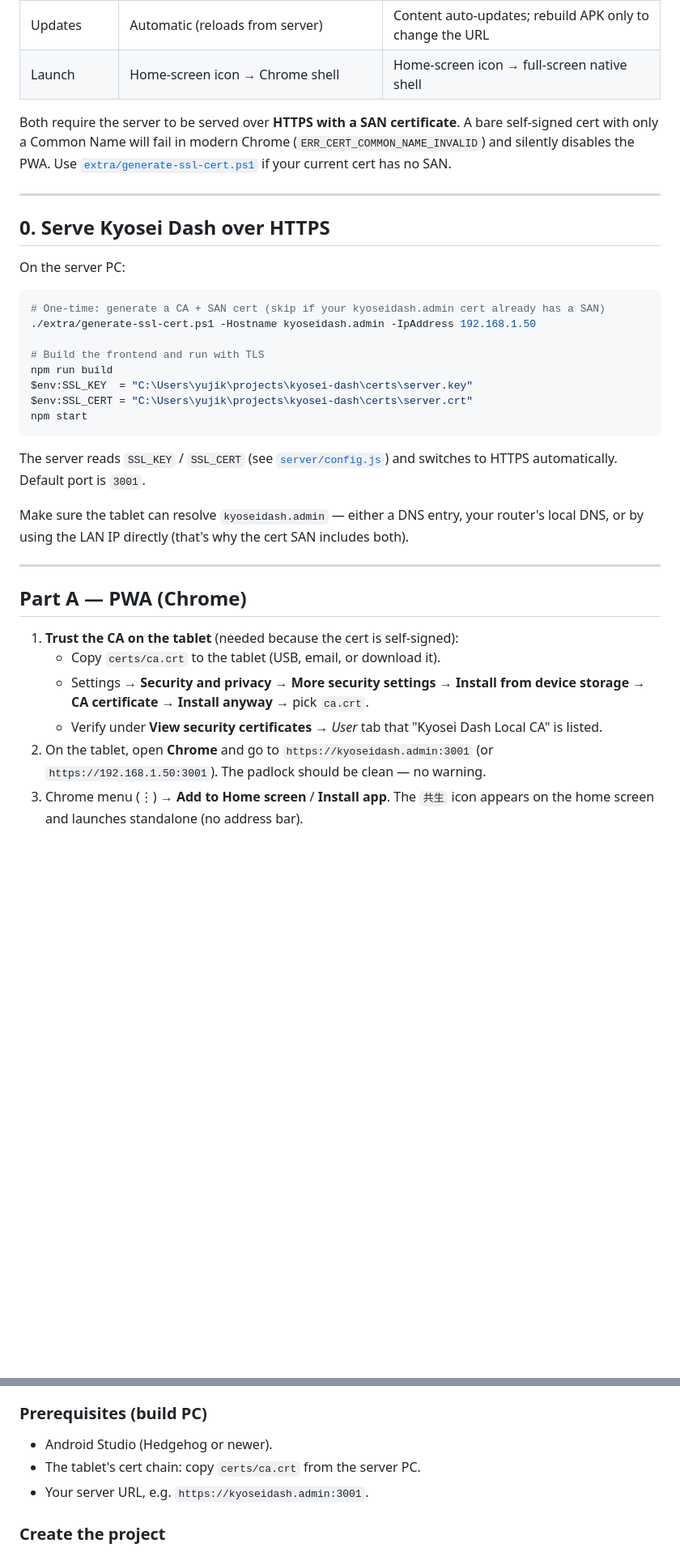
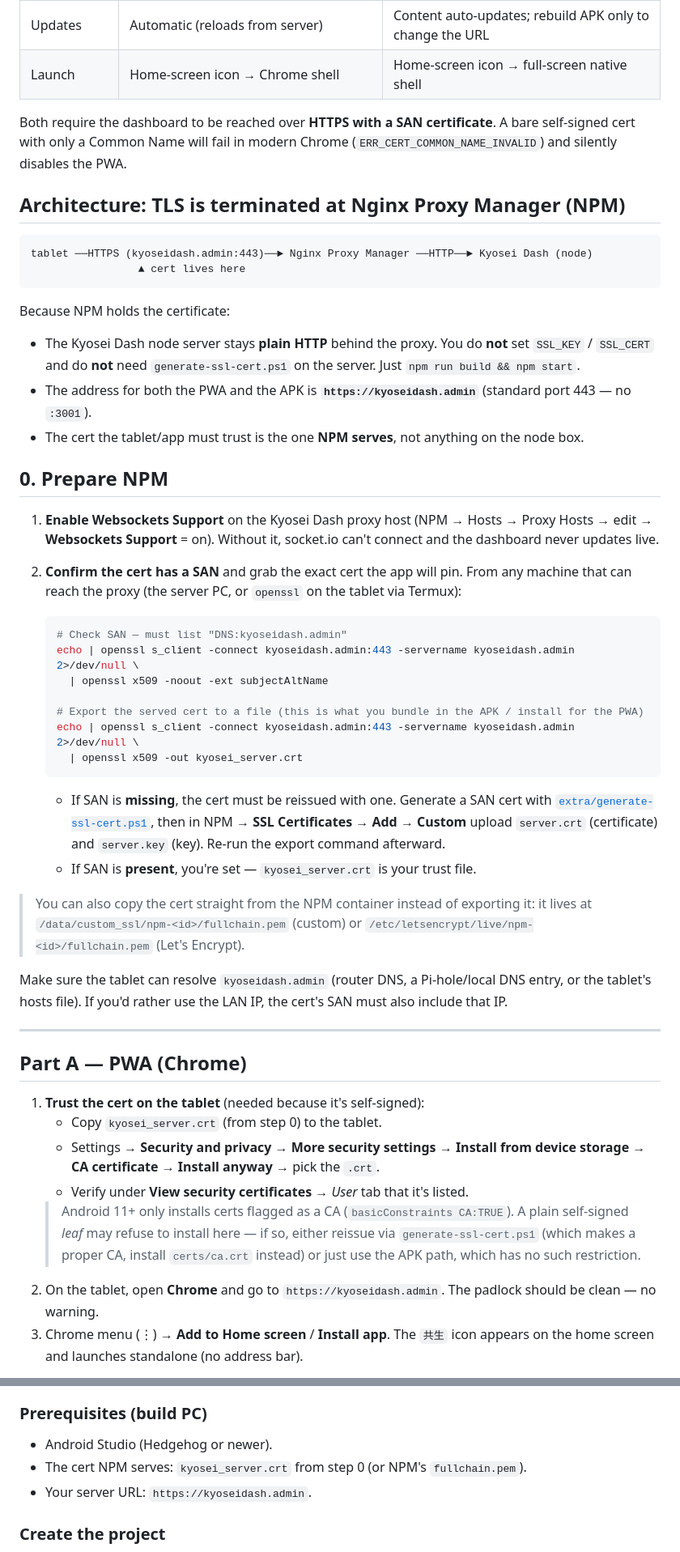
Before and after one commit to yujikaido/kyosei-dash, a Markdown page: docs/kyosei-tablet-app.md, 2 parts joined by grey strips. Shown at 81% size. GitHub-like rendering; blank space fills up the shorter version.

Commit message:
docs: adapt tablet app guide for Nginx Proxy Manager (NPM) TLS
- TLS is terminated at NPM; node server stays plain HTTP (no SSL_KEY/SSL_CERT)
- URL is https://kyoseidash.admin (443), not :3001
- Add NPM prep: enable Websockets Support; verify SAN and export the served
  cert via openssl s_client; where NPM stores cert files
- APK/PWA now trust the NPM-served cert; note Android 11+ CA-install caveat
- Troubleshooting: stalled live updates -> enable Websockets Support in NPM

Co-Authored-By: Claude Opus 4.8 <noreply@anthropic.com>

````diff
--- a/docs/kyosei-tablet-app.md
+++ b/docs/kyosei-tablet-app.md
@@ -10,49 +10,75 @@ can do either or both.
 | Updates | Automatic (reloads from server) | Content auto-updates; rebuild APK only to change the URL |
 | Launch | Home-screen icon → Chrome shell | Home-screen icon → full-screen native shell |
 
-Both require the server to be served over **HTTPS with a SAN certificate**. A bare
-self-signed cert with only a Common Name will fail in modern Chrome
-(`ERR_CERT_COMMON_NAME_INVALID`) and silently disables the PWA. Use
-[`extra/generate-ssl-cert.ps1`](../extra/generate-ssl-cert.ps1) if your current
-cert has no SAN.
+Both require the dashboard to be reached over **HTTPS with a SAN certificate**. A
+bare self-signed cert with only a Common Name will fail in modern Chrome
+(`ERR_CERT_COMMON_NAME_INVALID`) and silently disables the PWA.
 
----
+## Architecture: TLS is terminated at Nginx Proxy Manager (NPM)
 
-## 0. Serve Kyosei Dash over HTTPS
-
-On the server PC:
-
-```powershell
-# One-time: generate a CA + SAN cert (skip if your kyoseidash.admin cert already has a SAN)
-./extra/generate-ssl-cert.ps1 -Hostname kyoseidash.admin -IpAddress 192.168.1.50
-
-# Build the frontend and run with TLS
-npm run build
-$env:SSL_KEY  = "C:\Users\yujik\projects\kyosei-dash\certs\server.key"
-$env:SSL_CERT = "C:\Users\yujik\projects\kyosei-dash\certs\server.crt"
-npm start
+```
+tablet ──HTTPS (kyoseidash.admin:443)──► Nginx Proxy Manager ──HTTP──► Kyosei Dash (node)
+                 ▲ cert lives here
 ```
 
-The server reads `SSL_KEY` / `SSL_CERT` (see [`server/config.js`](../server/config.js))
-and switches to HTTPS automatically. Default port is `3001`.
+Because NPM holds the certificate:
 
-Make sure the tablet can resolve `kyoseidash.admin` — either a DNS entry, your
-router's local DNS, or by using the LAN IP directly (that's why the cert SAN
-includes both).
+- The Kyosei Dash node server stays **plain HTTP** behind the proxy. You do **not**
+  set `SSL_KEY` / `SSL_CERT` and do **not** need `generate-ssl-cert.ps1` on the
+  server. Just `npm run build && npm start`.
+- The address for both the PWA and the APK is **`https://kyoseidash.admin`**
+  (standard port 443 — no `:3001`).
+- The cert the tablet/app must trust is the one **NPM serves**, not anything on the
+  node box.
+
+## 0. Prepare NPM
+
+1. **Enable Websockets Support** on the Kyosei Dash proxy host
+   (NPM → Hosts → Proxy Hosts → edit → **Websockets Support** = on).
+   Without it, socket.io can't connect and the dashboard never updates live.
+
+2. **Confirm the cert has a SAN** and grab the exact cert the app will pin. From any
+   machine that can reach the proxy (the server PC, or `openssl` on the tablet via
+   Termux):
+   ```bash
+   # Check SAN — must list "DNS:kyoseidash.admin"
+   echo | openssl s_client -connect kyoseidash.admin:443 -servername kyoseidash.admin 2>/dev/null \
+     | openssl x509 -noout -ext subjectAltName
+
+   # Export the served cert to a file (this is what you bundle in the APK / install for the PWA)
+   echo | openssl s_client -connect kyoseidash.admin:443 -servername kyoseidash.admin 2>/dev/null \
+     | openssl x509 -out kyosei_server.crt
+   ```
+   - If SAN is **missing**, the cert must be reissued with one. Generate a SAN cert
+     with [`extra/generate-ssl-cert.ps1`](../extra/generate-ssl-cert.ps1), then in NPM
+     → **SSL Certificates → Add → Custom** upload `server.crt` (certificate) and
+     `server.key` (key). Re-run the export command afterward.
+   - If SAN is **present**, you're set — `kyosei_server.crt` is your trust file.
+
+> You can also copy the cert straight from the NPM container instead of exporting it:
+> it lives at `/data/custom_ssl/npm-<id>/fullchain.pem` (custom) or
+> `/etc/letsencrypt/live/npm-<id>/fullchain.pem` (Let's Encrypt).
+
+Make sure the tablet can resolve `kyoseidash.admin` (router DNS, a Pi-hole/local DNS
+entry, or the tablet's hosts file). If you'd rather use the LAN IP, the cert's SAN
+must also include that IP.
 
 ---
 
 ## Part A — PWA (Chrome)
 
-1. **Trust the CA on the tablet** (needed because the cert is self-signed):
-   - Copy `certs/ca.crt` to the tablet (USB, email, or download it).
+1. **Trust the cert on the tablet** (needed because it's self-signed):
+   - Copy `kyosei_server.crt` (from step 0) to the tablet.
    - Settings → **Security and privacy** → **More security settings** →
      **Install from device storage** → **CA certificate** → **Install anyway** →
-     pick `ca.crt`.
-   - Verify under **View security certificates** → *User* tab that
-     "Kyosei Dash Local CA" is listed.
-2. On the tablet, open **Chrome** and go to `https://kyoseidash.admin:3001`
-   (or `https://192.168.1.50:3001`). The padlock should be clean — no warning.
+     pick the `.crt`.
+   - Verify under **View security certificates** → *User* tab that it's listed.
+   > Android 11+ only installs certs flagged as a CA (`basicConstraints CA:TRUE`).
+   > A plain self-signed *leaf* may refuse to install here — if so, either reissue
+   > via `generate-ssl-cert.ps1` (which makes a proper CA, install `certs/ca.crt`
+   > instead) or just use the APK path, which has no such restriction.
+2. On the tablet, open **Chrome** and go to `https://kyoseidash.admin`.
+   The padlock should be clean — no warning.
 3. Chrome menu (⋮) → **Add to Home screen** / **Install app**. The `共生` icon
    appears on the home screen and launches standalone (no address bar).
 
@@ -70,8 +96,8 @@ your other PC with Android Studio.
 
 ### Prerequisites (build PC)
 - Android Studio (Hedgehog or newer).
-- The tablet's cert chain: copy `certs/ca.crt` from the server PC.
-- Your server URL, e.g. `https://kyoseidash.admin:3001`.
+- The cert NPM serves: `kyosei_server.crt` from step 0 (or NPM's `fullchain.pem`).
+- Your server URL: `https://kyoseidash.admin`.
 
 ### Create the project
 1. Android Studio → **New Project** → **Empty Views Activity**.
````
Also changed, not shown: other parts of docs/kyosei-tablet-app.md (+11 -7 lines).
